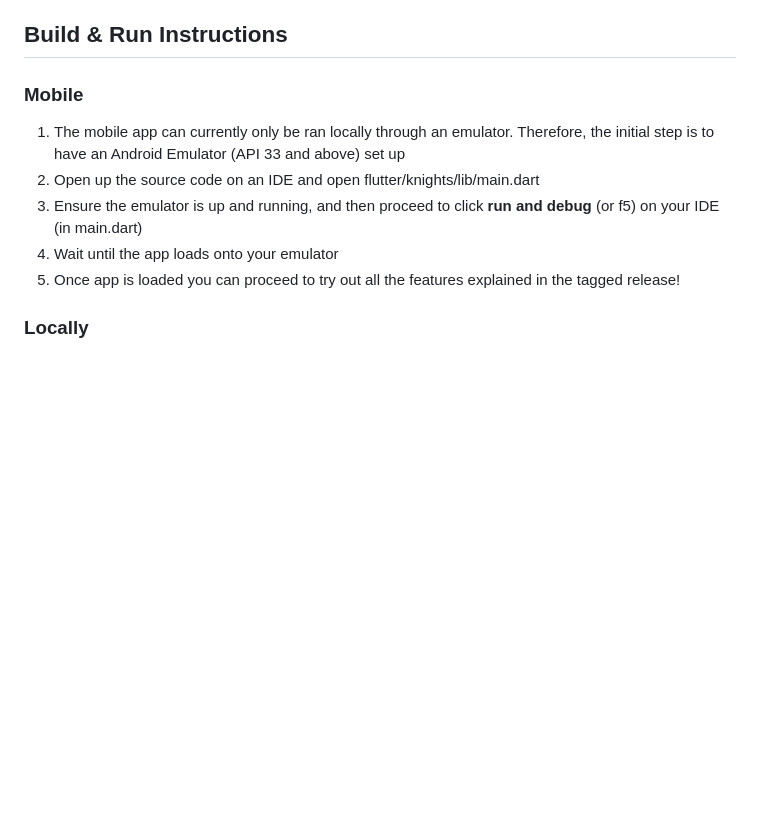
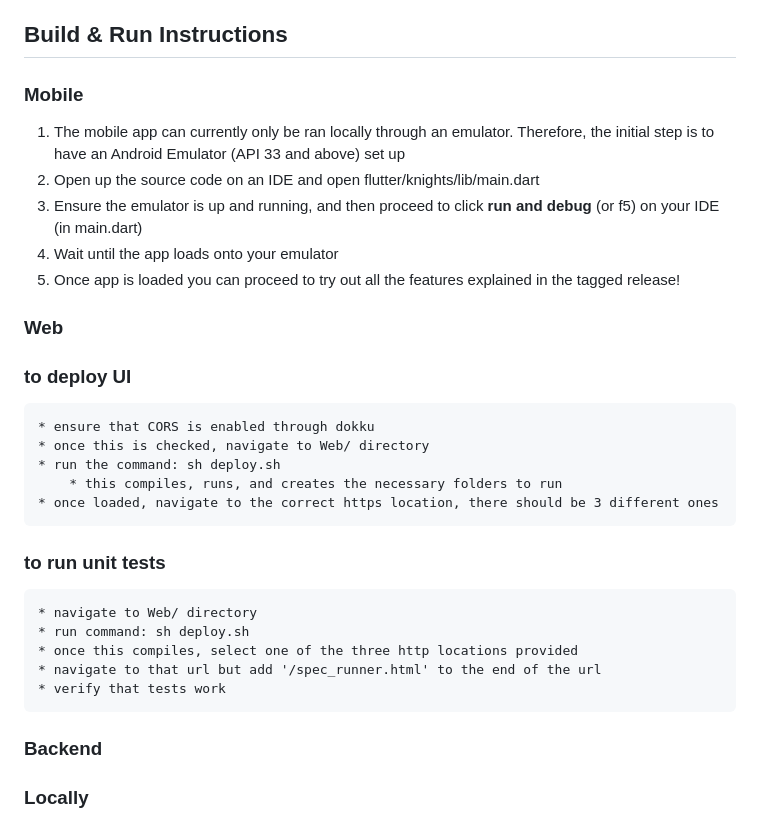
Before and after one commit to JoeySan5/Knights-Social-Media-App, a Markdown page: README.md, the part around the change. Drawn GitHub-style; blank space fills up the shorter version.

Commit message:
Add the instructions of Web on README.md file

```diff
--- a/README.md
+++ b/README.md
@@ -29,6 +29,7 @@
     The app does not allow the user to refresh without doing hot reload or closing the app.
 
 ## Build & Run Instructions
+
 ### Mobile
 1. The mobile app can currently only be ran locally through an emulator. Therefore, the initial step is to have an Android Emulator (API 33 and above) set up
 2. Open up the source code on an IDE and open flutter/knights/lib/main.dart
@@ -36,6 +37,22 @@
 4. Wait until the app loads onto your emulator
 5. Once app is loaded you can proceed to try out all the features explained in the tagged release!
 
+### Web
+### to deploy UI
+    * ensure that CORS is enabled through dokku
+    * once this is checked, navigate to Web/ directory
+    * run the command: sh deploy.sh
+        * this compiles, runs, and creates the necessary folders to run
+    * once loaded, navigate to the correct https location, there should be 3 different ones
+
+### to run unit tests
+    * navigate to Web/ directory
+    * run command: sh deploy.sh
+    * once this compiles, select one of the three http locations provided
+    * navigate to that url but add '/spec_runner.html' to the end of the url
+    * verify that tests work
+
+### Backend
 
 ### Locally
 1. From the backend maven project root, run mvn exec:java with the `PORT` and `DATABASE_URL` environment variables specified
```
